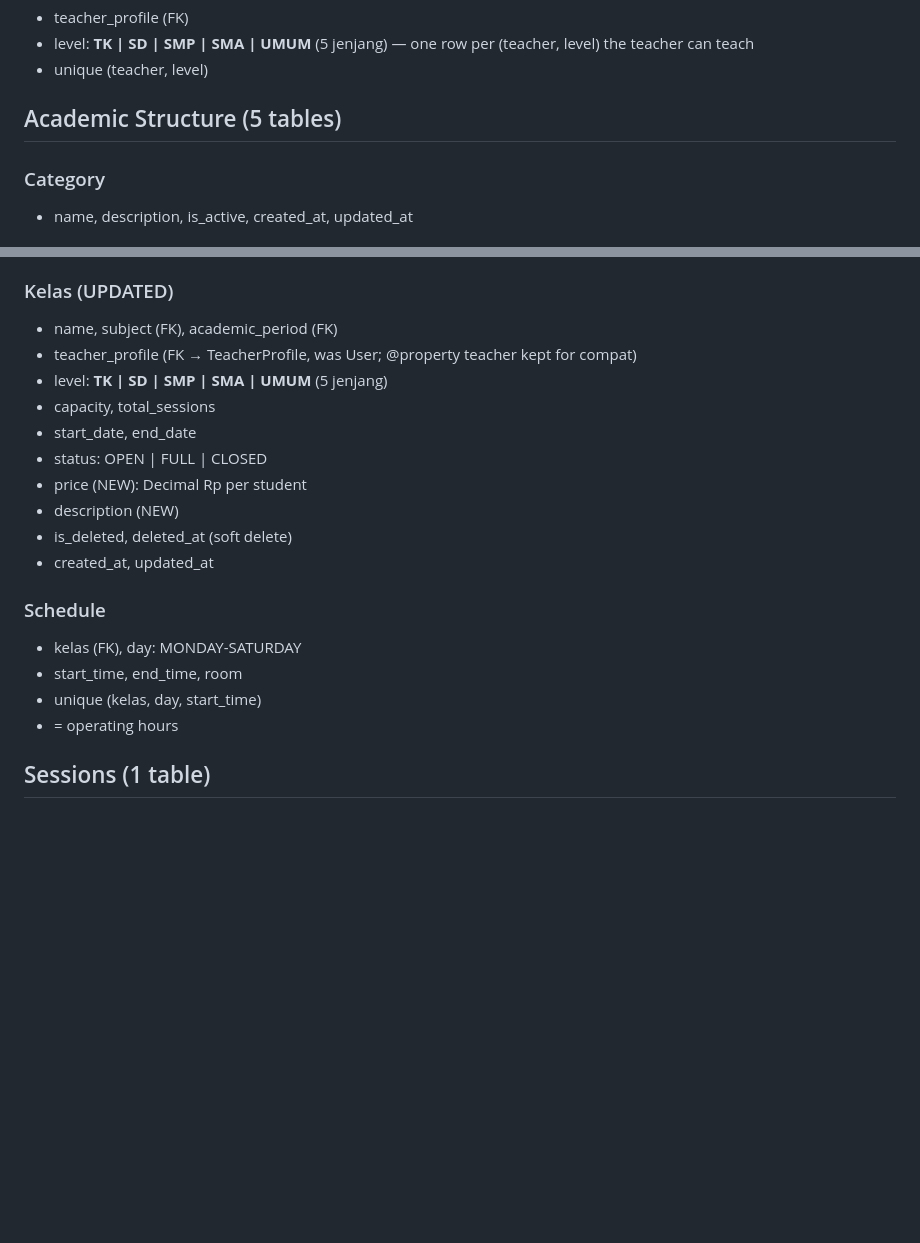
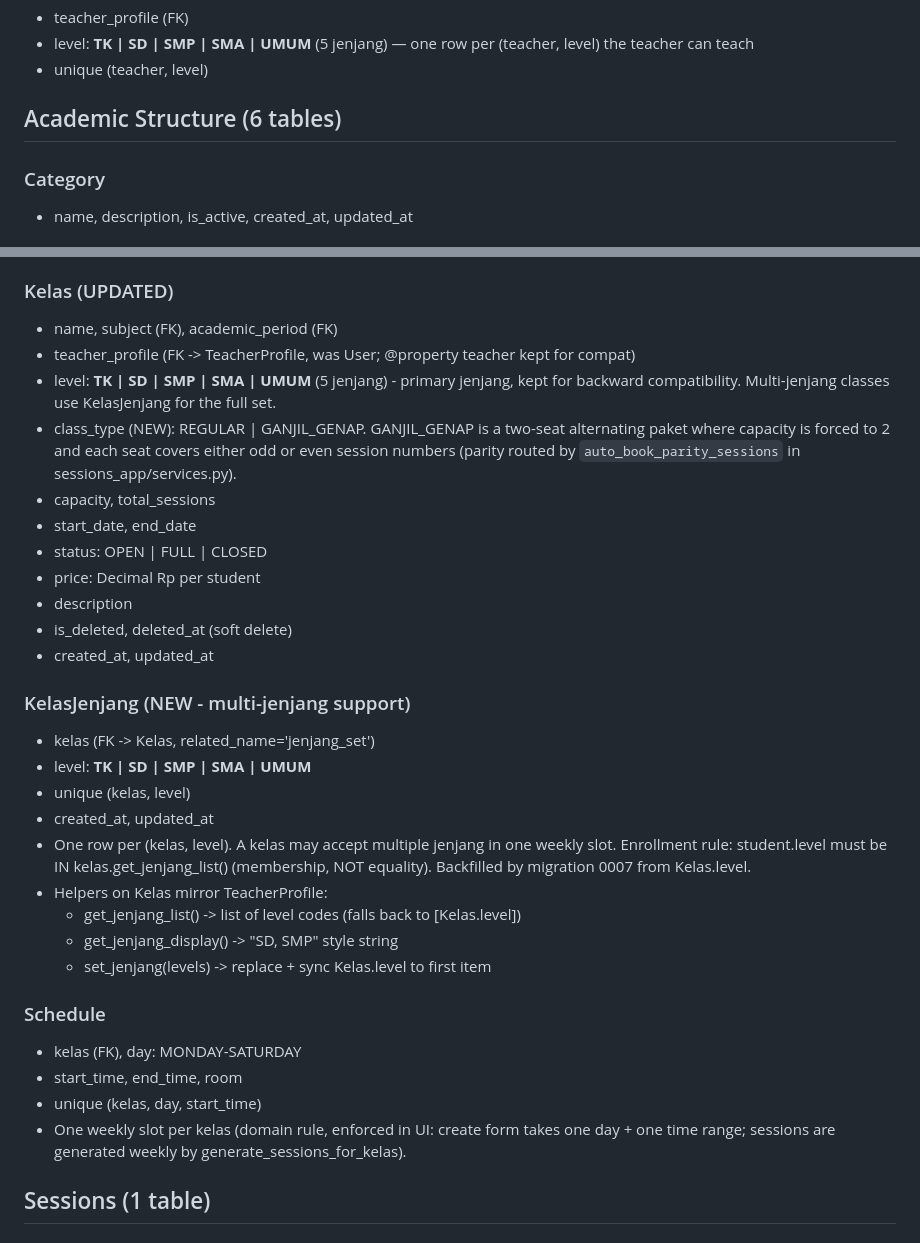
Before and after one commit to BagasALfathan/glowmathcourse, a Markdown page: ERD_REFERENCE.md, 2 parts joined by grey strips. Drawn GitHub-style; blank space fills up the shorter version.

```diff
--- a/ERD_REFERENCE.md
+++ b/ERD_REFERENCE.md
@@ -45,7 +45,7 @@
 - level: **TK | SD | SMP | SMA | UMUM** (5 jenjang) — one row per (teacher, level) the teacher can teach
 - unique (teacher, level)
 
-## Academic Structure (5 tables)
+## Academic Structure (6 tables)
 
 ### Category
 - name, description, is_active, created_at, updated_at
@@ -63,21 +63,41 @@
 
 ### Kelas (UPDATED)
 - name, subject (FK), academic_period (FK)
-- teacher_profile (FK → TeacherProfile, was User; @property teacher kept for compat)
-- level: **TK | SD | SMP | SMA | UMUM** (5 jenjang)
+- teacher_profile (FK -> TeacherProfile, was User; @property teacher kept for compat)
+- level: **TK | SD | SMP | SMA | UMUM** (5 jenjang) - primary jenjang, kept for
+  backward compatibility. Multi-jenjang classes use KelasJenjang for the full set.
+- class_type (NEW): REGULAR | GANJIL_GENAP. GANJIL_GENAP is a two-seat alternating
+  paket where capacity is forced to 2 and each seat covers either odd or even
+  session numbers (parity routed by `auto_book_parity_sessions` in
+  sessions_app/services.py).
 - capacity, total_sessions
 - start_date, end_date
 - status: OPEN | FULL | CLOSED
-- price (NEW): Decimal Rp per student
-- description (NEW)
+- price: Decimal Rp per student
+- description
 - is_deleted, deleted_at (soft delete)
 - created_at, updated_at
+
+### KelasJenjang (NEW - multi-jenjang support)
+- kelas (FK -> Kelas, related_name='jenjang_set')
+- level: **TK | SD | SMP | SMA | UMUM**
+- unique (kelas, level)
+- created_at, updated_at
+- One row per (kelas, level). A kelas may accept multiple jenjang in one weekly
+  slot. Enrollment rule: student.level must be IN kelas.get_jenjang_list()
+  (membership, NOT equality). Backfilled by migration 0007 from Kelas.level.
+- Helpers on Kelas mirror TeacherProfile:
+  - get_jenjang_list() -> list of level codes (falls back to [Kelas.level])
+  - get_jenjang_display() -> "SD, SMP" style string
+  - set_jenjang(levels) -> replace + sync Kelas.level to first item
 
 ### Schedule
 - kelas (FK), day: MONDAY-SATURDAY
 - start_time, end_time, room
 - unique (kelas, day, start_time)
-- = operating hours
+- One weekly slot per kelas (domain rule, enforced in UI: create form takes
+  one day + one time range; sessions are generated weekly by
+  generate_sessions_for_kelas).
 
 ## Sessions (1 table)
 
```
Also changed, not shown: CLAUDE.md (+30 -11 lines).
